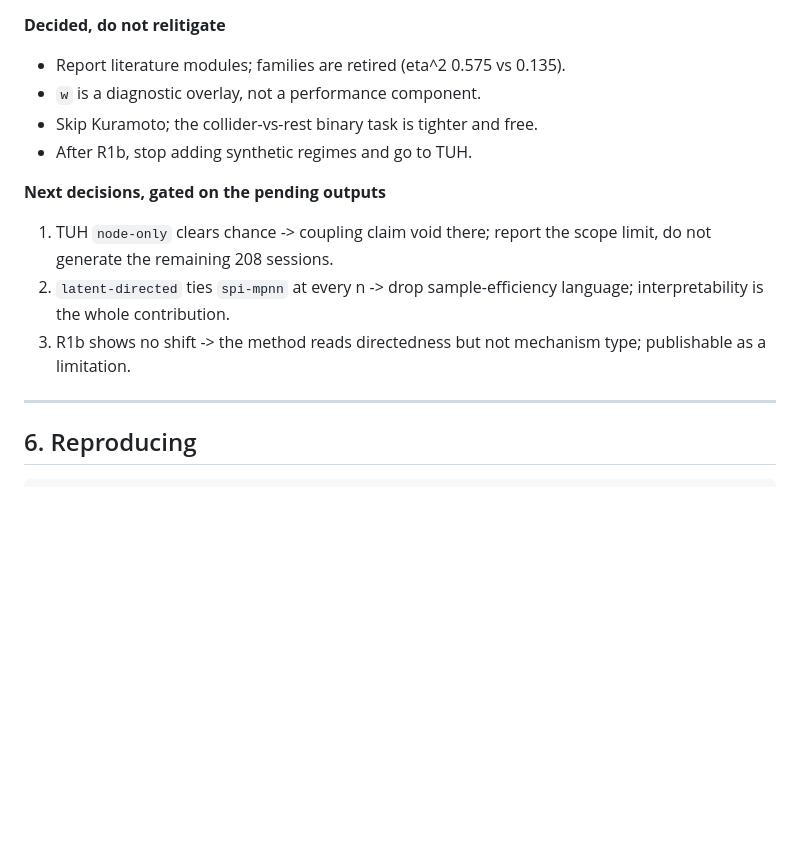
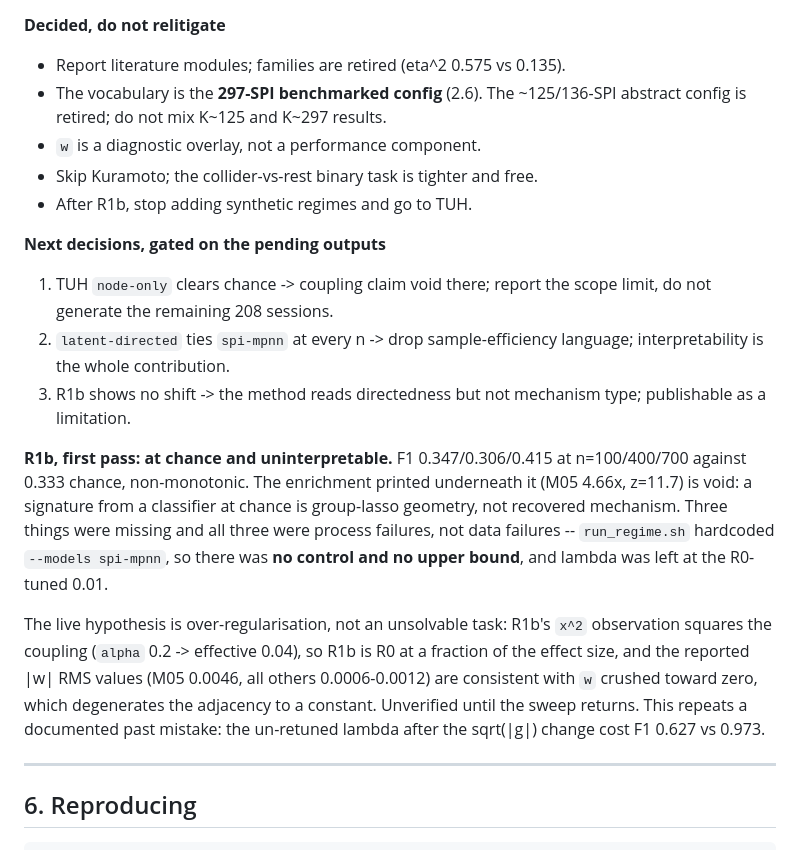
Before and after one commit to willedibam/eeml-2026-application, a Markdown page: docs/PROGRESS.md, the part around one of its changes. GitHub-like rendering; blank space fills up the shorter version.

```diff
--- a/docs/PROGRESS.md
+++ b/docs/PROGRESS.md
@@ -294,6 +338,8 @@ logs/tuh_report.txt                    # TUH battery -- READ CONTROLS FIRST
 
 **Decided, do not relitigate**
 - Report literature modules; families are retired (eta^2 0.575 vs 0.135).
+- The vocabulary is the **297-SPI benchmarked config** (2.6). The ~125/136-SPI
+  abstract config is retired; do not mix K~125 and K~297 results.
 - `w` is a diagnostic overlay, not a performance component.
 - Skip Kuramoto; the collider-vs-rest binary task is tighter and free.
 - After R1b, stop adding synthetic regimes and go to TUH.
@@ -305,6 +351,22 @@ logs/tuh_report.txt                    # TUH battery -- READ CONTROLS FIRST
    language; interpretability is the whole contribution.
 3. R1b shows no shift -> the method reads directedness but not mechanism type;
    publishable as a limitation.
+
+**R1b, first pass: at chance and uninterpretable.** F1 0.347/0.306/0.415 at
+n=100/400/700 against 0.333 chance, non-monotonic. The enrichment printed
+underneath it (M05 4.66x, z=11.7) is void: a signature from a classifier at
+chance is group-lasso geometry, not recovered mechanism. Three things were
+missing and all three were process failures, not data failures --
+`run_regime.sh` hardcoded `--models spi-mpnn`, so there was **no control and no
+upper bound**, and lambda was left at the R0-tuned 0.01.
+
+The live hypothesis is over-regularisation, not an unsolvable task: R1b's `x^2`
+observation squares the coupling (`alpha` 0.2 -> effective 0.04), so R1b is R0
+at a fraction of the effect size, and the reported |w| RMS values (M05 0.0046,
+all others 0.0006-0.0012) are consistent with `w` crushed toward zero, which
+degenerates the adjacency to a constant. Unverified until the sweep returns.
+This repeats a documented past mistake: the un-retuned lambda after the sqrt(|g|)
+change cost F1 0.627 vs 0.973.
 
 ---
 
```
Also changed, not shown: other parts of docs/PROGRESS.md (+57 -13 lines), CLAUDE.md (+3 -3 lines).
